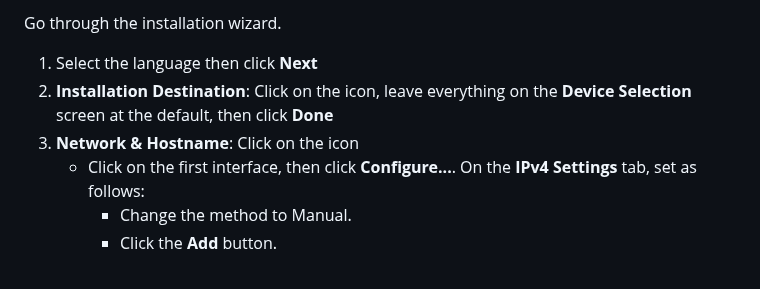
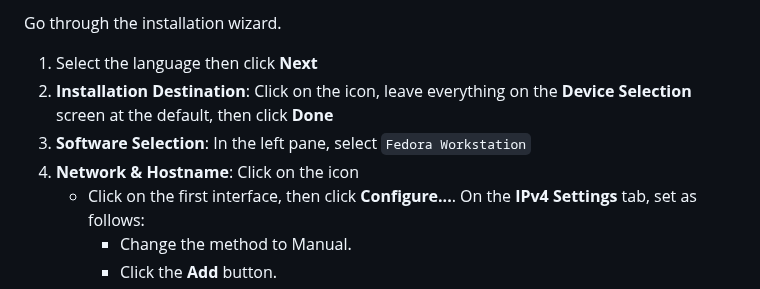
Before and after one commit to seanmerrow/cyberlab, a Markdown page: README.md, the part around one of its changes. GitHub-like rendering.

```diff
--- a/README.md
+++ b/README.md
@@ -207,7 +207,8 @@ Go through the installation wizard.
 
 1. Select the language then click **Next**
 2. **Installation Destination**: Click on the icon, leave everything on the **Device Selection** screen at the default, then click **Done**
-3. **Network & Hostname**: Click on the icon
+3. **Software Selection**: In the left pane, select `Fedora Workstation`
+4. **Network & Hostname**: Click on the icon
    - Click on the first interface, then click **Configure...**. On the **IPv4 Settings** tab, set as follows:
      - Change the method to Manual.
      - Click the **Add** button.
```
Also changed, not shown: other parts of README.md (+25 -4 lines).
